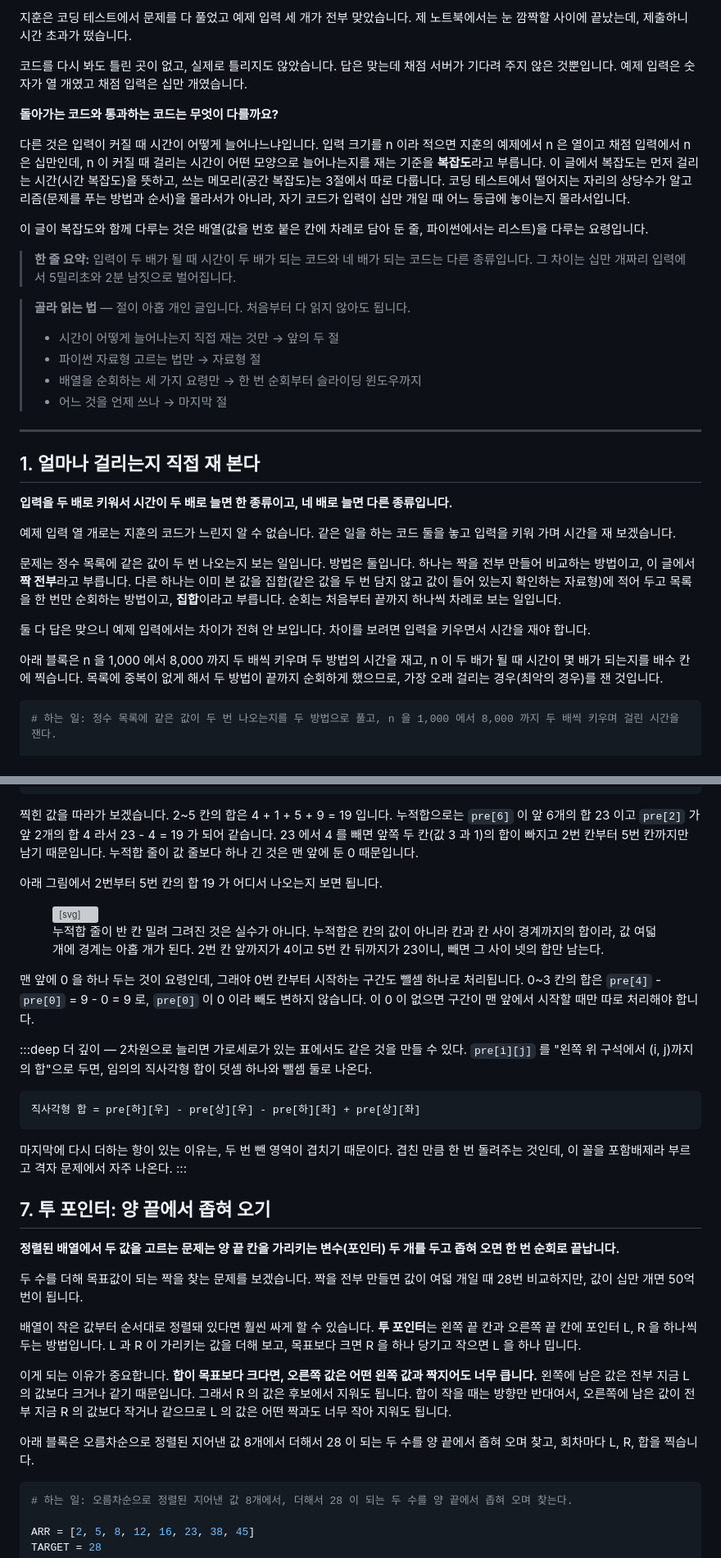
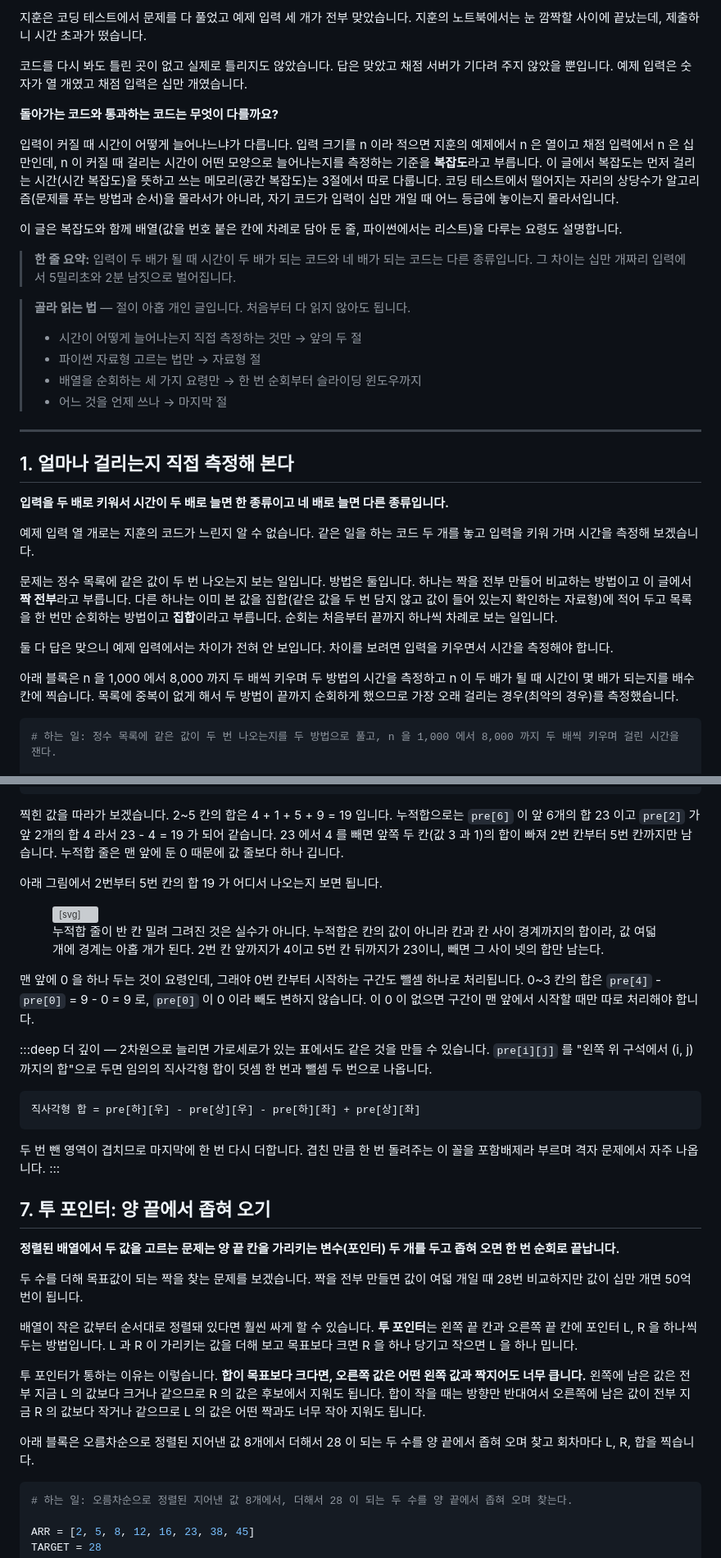
Before and after one commit to chkimsu/adtech-blog, a Markdown page: posts-easy/algorithm-complexity-array.md, 2 parts joined by grey strips. Shown at 82% size. Rendered like a GitHub page; grey boxes are pictures that could not be loaded.

````diff
--- a/posts-easy/algorithm-complexity-array.md
+++ b/posts-easy/algorithm-complexity-array.md
@@ -1,35 +1,35 @@
-지훈은 코딩 테스트에서 문제를 다 풀었고 예제 입력 세 개가 전부 맞았습니다. 제 노트북에서는 눈 깜짝할 사이에 끝났는데, 제출하니 시간 초과가 떴습니다.
+지훈은 코딩 테스트에서 문제를 다 풀었고 예제 입력 세 개가 전부 맞았습니다. 지훈의 노트북에서는 눈 깜짝할 사이에 끝났는데, 제출하니 시간 초과가 떴습니다.
 
-코드를 다시 봐도 틀린 곳이 없고, 실제로 틀리지도 않았습니다. 답은 맞는데 채점 서버가 기다려 주지 않은 것뿐입니다. 예제 입력은 숫자가 열 개였고 채점 입력은 십만 개였습니다.
+코드를 다시 봐도 틀린 곳이 없고 실제로 틀리지도 않았습니다. 답은 맞았고 채점 서버가 기다려 주지 않았을 뿐입니다. 예제 입력은 숫자가 열 개였고 채점 입력은 십만 개였습니다.
 
 **돌아가는 코드와 통과하는 코드는 무엇이 다를까요?**
 
-다른 것은 입력이 커질 때 시간이 어떻게 늘어나느냐입니다. 입력 크기를 n 이라 적으면 지훈의 예제에서 n 은 열이고 채점 입력에서 n 은 십만인데, n 이 커질 때 걸리는 시간이 어떤 모양으로 늘어나는지를 재는 기준을 **복잡도**라고 부릅니다. 이 글에서 복잡도는 먼저 걸리는 시간(시간 복잡도)을 뜻하고, 쓰는 메모리(공간 복잡도)는 3절에서 따로 다룹니다. 코딩 테스트에서 떨어지는 자리의 상당수가 알고리즘(문제를 푸는 방법과 순서)을 몰라서가 아니라, 자기 코드가 입력이 십만 개일 때 어느 등급에 놓이는지 몰라서입니다.
+입력이 커질 때 시간이 어떻게 늘어나느냐가 다릅니다. 입력 크기를 n 이라 적으면 지훈의 예제에서 n 은 열이고 채점 입력에서 n 은 십만인데, n 이 커질 때 걸리는 시간이 어떤 모양으로 늘어나는지를 측정하는 기준을 **복잡도**라고 부릅니다. 이 글에서 복잡도는 먼저 걸리는 시간(시간 복잡도)을 뜻하고 쓰는 메모리(공간 복잡도)는 3절에서 따로 다룹니다. 코딩 테스트에서 떨어지는 자리의 상당수가 알고리즘(문제를 푸는 방법과 순서)을 몰라서가 아니라, 자기 코드가 입력이 십만 개일 때 어느 등급에 놓이는지 몰라서입니다.
 
-이 글이 복잡도와 함께 다루는 것은 배열(값을 번호 붙은 칸에 차례로 담아 둔 줄, 파이썬에서는 리스트)을 다루는 요령입니다.
+이 글은 복잡도와 함께 배열(값을 번호 붙은 칸에 차례로 담아 둔 줄, 파이썬에서는 리스트)을 다루는 요령도 설명합니다.
 
 > **한 줄 요약:** 입력이 두 배가 될 때 시간이 두 배가 되는 코드와 네 배가 되는 코드는 다른 종류입니다. 그 차이는 십만 개짜리 입력에서 5밀리초와 2분 남짓으로 벌어집니다.
 
 > **골라 읽는 법** — 절이 아홉 개인 글입니다. 처음부터 다 읽지 않아도 됩니다.
 >
-> - 시간이 어떻게 늘어나는지 직접 재는 것만 → 앞의 두 절
+> - 시간이 어떻게 늘어나는지 직접 측정하는 것만 → 앞의 두 절
 > - 파이썬 자료형 고르는 법만 → 자료형 절
 > - 배열을 순회하는 세 가지 요령만 → 한 번 순회부터 슬라이딩 윈도우까지
 > - 어느 것을 언제 쓰나 → 마지막 절
 
 ---
 
-## 1. 얼마나 걸리는지 직접 재 본다
+## 1. 얼마나 걸리는지 직접 측정해 본다
 
-**입력을 두 배로 키워서 시간이 두 배로 늘면 한 종류이고, 네 배로 늘면 다른 종류입니다.**
+**입력을 두 배로 키워서 시간이 두 배로 늘면 한 종류이고 네 배로 늘면 다른 종류입니다.**
 
-예제 입력 열 개로는 지훈의 코드가 느린지 알 수 없습니다. 같은 일을 하는 코드 둘을 놓고 입력을 키워 가며 시간을 재 보겠습니다.
+예제 입력 열 개로는 지훈의 코드가 느린지 알 수 없습니다. 같은 일을 하는 코드 두 개를 놓고 입력을 키워 가며 시간을 측정해 보겠습니다.
 
-문제는 정수 목록에 같은 값이 두 번 나오는지 보는 일입니다. 방법은 둘입니다. 하나는 짝을 전부 만들어 비교하는 방법이고, 이 글에서 **짝 전부**라고 부릅니다. 다른 하나는 이미 본 값을 집합(같은 값을 두 번 담지 않고 값이 들어 있는지 확인하는 자료형)에 적어 두고 목록을 한 번만 순회하는 방법이고, **집합**이라고 부릅니다. 순회는 처음부터 끝까지 하나씩 차례로 보는 일입니다.
+문제는 정수 목록에 같은 값이 두 번 나오는지 보는 일입니다. 방법은 둘입니다. 하나는 짝을 전부 만들어 비교하는 방법이고 이 글에서 **짝 전부**라고 부릅니다. 다른 하나는 이미 본 값을 집합(같은 값을 두 번 담지 않고 값이 들어 있는지 확인하는 자료형)에 적어 두고 목록을 한 번만 순회하는 방법이고 **집합**이라고 부릅니다. 순회는 처음부터 끝까지 하나씩 차례로 보는 일입니다.
 
-둘 다 답은 맞으니 예제 입력에서는 차이가 전혀 안 보입니다. 차이를 보려면 입력을 키우면서 시간을 재야 합니다.
+둘 다 답은 맞으니 예제 입력에서는 차이가 전혀 안 보입니다. 차이를 보려면 입력을 키우면서 시간을 측정해야 합니다.
 
-아래 블록은 n 을 1,000 에서 8,000 까지 두 배씩 키우며 두 방법의 시간을 재고, n 이 두 배가 될 때 시간이 몇 배가 되는지를 배수 칸에 찍습니다. 목록에 중복이 없게 해서 두 방법이 끝까지 순회하게 했으므로, 가장 오래 걸리는 경우(최악의 경우)를 잰 것입니다.
+아래 블록은 n 을 1,000 에서 8,000 까지 두 배씩 키우며 두 방법의 시간을 측정하고 n 이 두 배가 될 때 시간이 몇 배가 되는지를 배수 칸에 찍습니다. 목록에 중복이 없게 해서 두 방법이 끝까지 순회하게 했으므로 가장 오래 걸리는 경우(최악의 경우)를 측정했습니다.
 
 ```python
 # 하는 일: 정수 목록에 같은 값이 두 번 나오는지를 두 방법으로 풀고, n 을 1,000 에서 8,000 까지 두 배씩 키우며 걸린 시간을 잰다.
@@ -282,7 +282,7 @@ for lo, hi in [(2, 5), (0, 3), (5, 7)]:
 # 5~7 칸의 합  더해서 17, 누적합으로 pre[8]-pre[5] = 31-14 = 17  같다
 ```
 
-찍힌 값을 따라가 보겠습니다. 2~5 칸의 합은 4 + 1 + 5 + 9 = 19 입니다. 누적합으로는 `pre[6]` 이 앞 6개의 합 23 이고 `pre[2]` 가 앞 2개의 합 4 라서 23 - 4 = 19 가 되어 같습니다. 23 에서 4 를 빼면 앞쪽 두 칸(값 3 과 1)의 합이 빠지고 2번 칸부터 5번 칸까지만 남기 때문입니다. 누적합 줄이 값 줄보다 하나 긴 것은 맨 앞에 둔 0 때문입니다.
+찍힌 값을 따라가 보겠습니다. 2~5 칸의 합은 4 + 1 + 5 + 9 = 19 입니다. 누적합으로는 `pre[6]` 이 앞 6개의 합 23 이고 `pre[2]` 가 앞 2개의 합 4 라서 23 - 4 = 19 가 되어 같습니다. 23 에서 4 를 빼면 앞쪽 두 칸(값 3 과 1)의 합이 빠져 2번 칸부터 5번 칸까지만 남습니다. 누적합 줄은 맨 앞에 둔 0 때문에 값 줄보다 하나 깁니다.
 
 아래 그림에서 2번부터 5번 칸의 합 19 가 어디서 나오는지 보면 됩니다.
 
@@ -326,26 +326,26 @@ for lo, hi in [(2, 5), (0, 3), (5, 7)]:
 맨 앞에 0 을 하나 두는 것이 요령인데, 그래야 0번 칸부터 시작하는 구간도 뺄셈 하나로 처리됩니다. 0~3 칸의 합은 `pre[4]` - `pre[0]` = 9 - 0 = 9 로, `pre[0]` 이 0 이라 빼도 변하지 않습니다. 이 0 이 없으면 구간이 맨 앞에서 시작할 때만 따로 처리해야 합니다.
 
 :::deep 더 깊이 — 2차원으로 늘리면
-가로세로가 있는 표에서도 같은 것을 만들 수 있다. `pre[i][j]` 를 "왼쪽 위 구석에서 (i, j)까지의 합"으로 두면, 임의의 직사각형 합이 덧셈 하나와 뺄셈 둘로 나온다.
+가로세로가 있는 표에서도 같은 것을 만들 수 있습니다. `pre[i][j]` 를 "왼쪽 위 구석에서 (i, j)까지의 합"으로 두면 임의의 직사각형 합이 덧셈 한 번과 뺄셈 두 번으로 나옵니다.
 
 ```
 직사각형 합 = pre[하][우] - pre[상][우] - pre[하][좌] + pre[상][좌]
 ```
 
-마지막에 다시 더하는 항이 있는 이유는, 두 번 뺀 영역이 겹치기 때문이다. 겹친 만큼 한 번 돌려주는 것인데, 이 꼴을 포함배제라 부르고 격자 문제에서 자주 나온다.
+두 번 뺀 영역이 겹치므로 마지막에 한 번 다시 더합니다. 겹친 만큼 한 번 돌려주는 이 꼴을 포함배제라 부르며 격자 문제에서 자주 나옵니다.
 :::
 
 ## 7. 투 포인터: 양 끝에서 좁혀 오기
 
 **정렬된 배열에서 두 값을 고르는 문제는 양 끝 칸을 가리키는 변수(포인터) 두 개를 두고 좁혀 오면 한 번 순회로 끝납니다.**
 
-두 수를 더해 목표값이 되는 짝을 찾는 문제를 보겠습니다. 짝을 전부 만들면 값이 여덟 개일 때 28번 비교하지만, 값이 십만 개면 50억 번이 됩니다.
+두 수를 더해 목표값이 되는 짝을 찾는 문제를 보겠습니다. 짝을 전부 만들면 값이 여덟 개일 때 28번 비교하지만 값이 십만 개면 50억 번이 됩니다.
 
-배열이 작은 값부터 순서대로 정렬돼 있다면 훨씬 싸게 할 수 있습니다. **투 포인터**는 왼쪽 끝 칸과 오른쪽 끝 칸에 포인터 L, R 을 하나씩 두는 방법입니다. L 과 R 이 가리키는 값을 더해 보고, 목표보다 크면 R 을 하나 당기고 작으면 L 을 하나 밉니다.
+배열이 작은 값부터 순서대로 정렬돼 있다면 훨씬 싸게 할 수 있습니다. **투 포인터**는 왼쪽 끝 칸과 오른쪽 끝 칸에 포인터 L, R 을 하나씩 두는 방법입니다. L 과 R 이 가리키는 값을 더해 보고 목표보다 크면 R 을 하나 당기고 작으면 L 을 하나 밉니다.
 
-이게 되는 이유가 중요합니다. **합이 목표보다 크다면, 오른쪽 값은 어떤 왼쪽 값과 짝지어도 너무 큽니다.** 왼쪽에 남은 값은 전부 지금 L 의 값보다 크거나 같기 때문입니다. 그래서 R 의 값은 후보에서 지워도 됩니다. 합이 작을 때는 방향만 반대여서, 오른쪽에 남은 값이 전부 지금 R 의 값보다 작거나 같으므로 L 의 값은 어떤 짝과도 너무 작아 지워도 됩니다.
+투 포인터가 통하는 이유는 이렇습니다. **합이 목표보다 크다면, 오른쪽 값은 어떤 왼쪽 값과 짝지어도 너무 큽니다.** 왼쪽에 남은 값은 전부 지금 L 의 값보다 크거나 같으므로 R 의 값은 후보에서 지워도 됩니다. 합이 작을 때는 방향만 반대여서 오른쪽에 남은 값이 전부 지금 R 의 값보다 작거나 같으므로 L 의 값은 어떤 짝과도 너무 작아 지워도 됩니다.
 
-아래 블록은 오름차순으로 정렬된 지어낸 값 8개에서 더해서 28 이 되는 두 수를 양 끝에서 좁혀 오며 찾고, 회차마다 L, R, 합을 찍습니다.
+아래 블록은 오름차순으로 정렬된 지어낸 값 8개에서 더해서 28 이 되는 두 수를 양 끝에서 좁혀 오며 찾고 회차마다 L, R, 합을 찍습니다.
 
 ```python
 # 하는 일: 오름차순으로 정렬된 지어낸 값 8개에서, 더해서 28 이 되는 두 수를 양 끝에서 좁혀 오며 찾는다.
````
Also changed, not shown: other parts of posts-easy/algorithm-complexity-array.md (+36 -36 lines).
